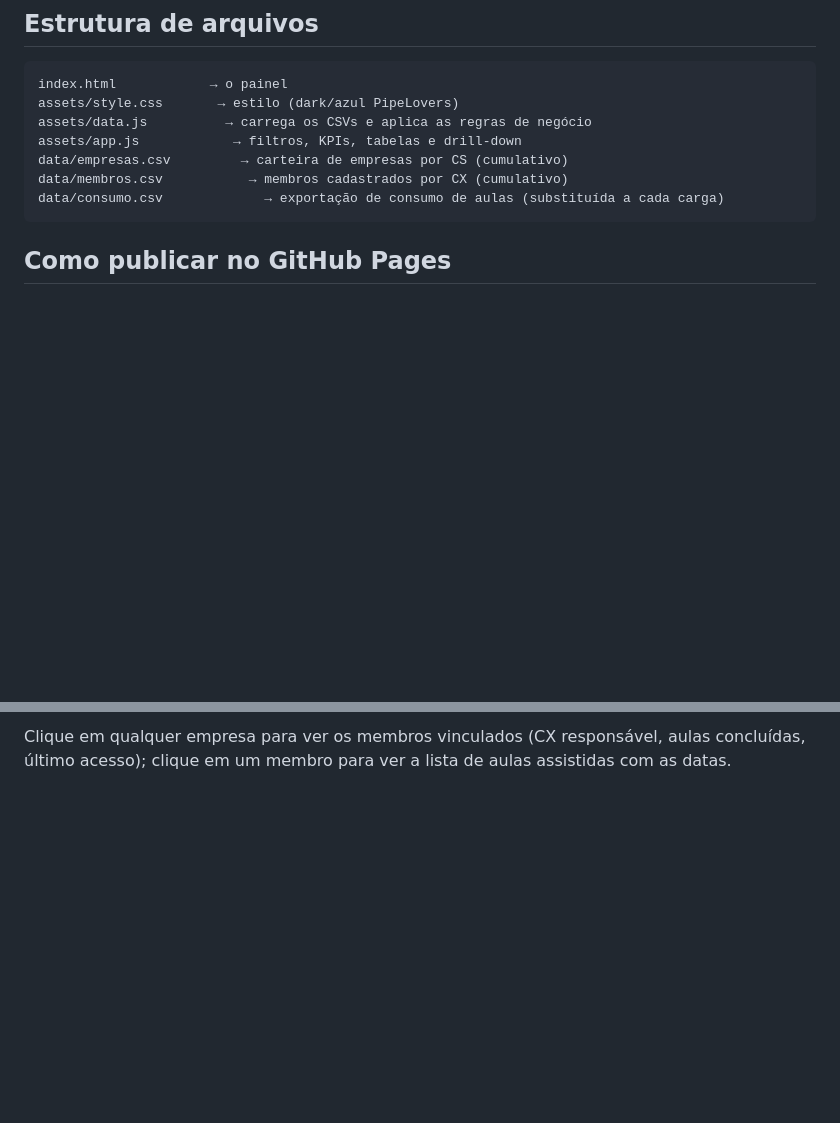
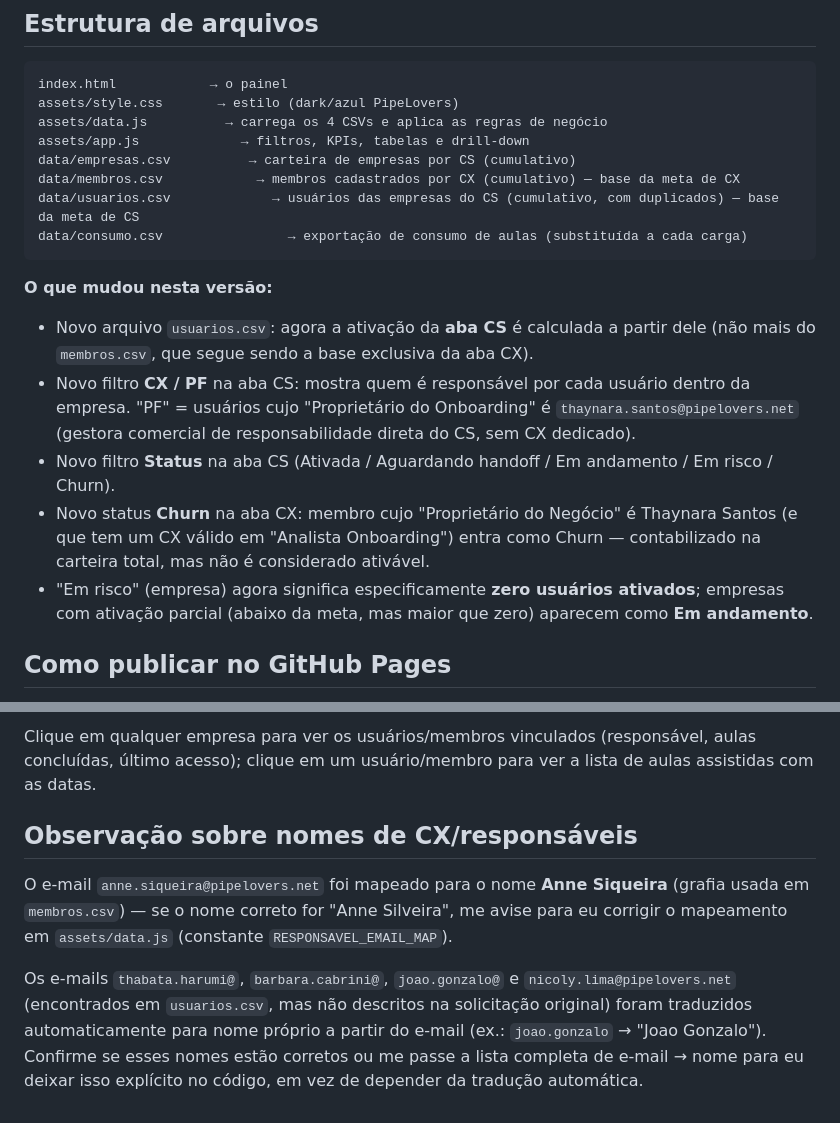
Before and after one commit to thaynarasantos-sketch/Onboardingpipelovers, a Markdown page: README.md, 2 parts joined by grey strips. Rendered like a GitHub page; blank space fills up the shorter version.

````diff
--- a/README.md
+++ b/README.md
@@ -9,12 +10,31 @@ onboarding, com base no consumo de aulas.
 ```
 index.html            → o painel
 assets/style.css       → estilo (dark/azul PipeLovers)
-assets/data.js          → carrega os CSVs e aplica as regras de negócio
-assets/app.js            → filtros, KPIs, tabelas e drill-down
-data/empresas.csv         → carteira de empresas por CS (cumulativo)
-data/membros.csv           → membros cadastrados por CX (cumulativo)
-data/consumo.csv             → exportação de consumo de aulas (substituída a cada carga)
+assets/data.js          → carrega os 4 CSVs e aplica as regras de negócio
+assets/app.js             → filtros, KPIs, tabelas e drill-down
+data/empresas.csv          → carteira de empresas por CS (cumulativo)
+data/membros.csv            → membros cadastrados por CX (cumulativo) — base da meta de CX
+data/usuarios.csv             → usuários das empresas do CS (cumulativo, com duplicados) — base da meta de CS
+data/consumo.csv                → exportação de consumo de aulas (substituída a cada carga)
 ```
+
+**O que mudou nesta versão:**
+- Novo arquivo `usuarios.csv`: agora a ativação da **aba CS** é calculada a
+  partir dele (não mais do `membros.csv`, que segue sendo a base exclusiva
+  da aba CX).
+- Novo filtro **CX / PF** na aba CS: mostra quem é responsável por cada
+  usuário dentro da empresa. "PF" = usuários cujo "Proprietário do
+  Onboarding" é `thaynara.santos@pipelovers.net` (gestora comercial de
+  responsabilidade direta do CS, sem CX dedicado).
+- Novo filtro **Status** na aba CS (Ativada / Aguardando handoff / Em
+  andamento / Em risco / Churn).
+- Novo status **Churn** na aba CX: membro cujo "Proprietário do Negócio" é
+  Thaynara Santos (e que tem um CX válido em "Analista Onboarding") entra
+  como Churn — contabilizado na carteira total, mas não é considerado
+  ativável.
+- "Em risco" (empresa) agora significa especificamente **zero usuários
+  ativados**; empresas com ativação parcial (abaixo da meta, mas maior que
+  zero) aparecem como **Em andamento**.
 
 ## Como publicar no GitHub Pages
 
@@ -80,4 +133,19 @@ interface do GitHub ou `git push`) e recarregar a página (ou clicar em
 
-Clique em qualquer empresa para ver os membros vinculados (CX responsável,
-aulas concluídas, último acesso); clique em um membro para ver a lista de
-aulas assistidas com as datas.
+Clique em qualquer empresa para ver os usuários/membros vinculados
+(responsável, aulas concluídas, último acesso); clique em um usuário/membro
+para ver a lista de aulas assistidas com as datas.
+
+## Observação sobre nomes de CX/responsáveis
+
+O e-mail `anne.siqueira@pipelovers.net` foi mapeado para o nome **Anne
+Siqueira** (grafia usada em `membros.csv`) — se o nome correto for "Anne
+Silveira", me avise para eu corrigir o mapeamento em `assets/data.js`
+(constante `RESPONSAVEL_EMAIL_MAP`).
+
+Os e-mails `thabata.harumi@`, `barbara.cabrini@`, `joao.gonzalo@` e
+`nicoly.lima@pipelovers.net` (encontrados em `usuarios.csv`, mas não
+descritos na solicitação original) foram traduzidos automaticamente para
+nome próprio a partir do e-mail (ex.: `joao.gonzalo` → "Joao Gonzalo").
+Confirme se esses nomes estão corretos ou me passe a lista completa de
+e-mail → nome para eu deixar isso explícito no código, em vez de depender
+da tradução automática.
````
Also changed, not shown: other parts of README.md (+51 -17 lines).
